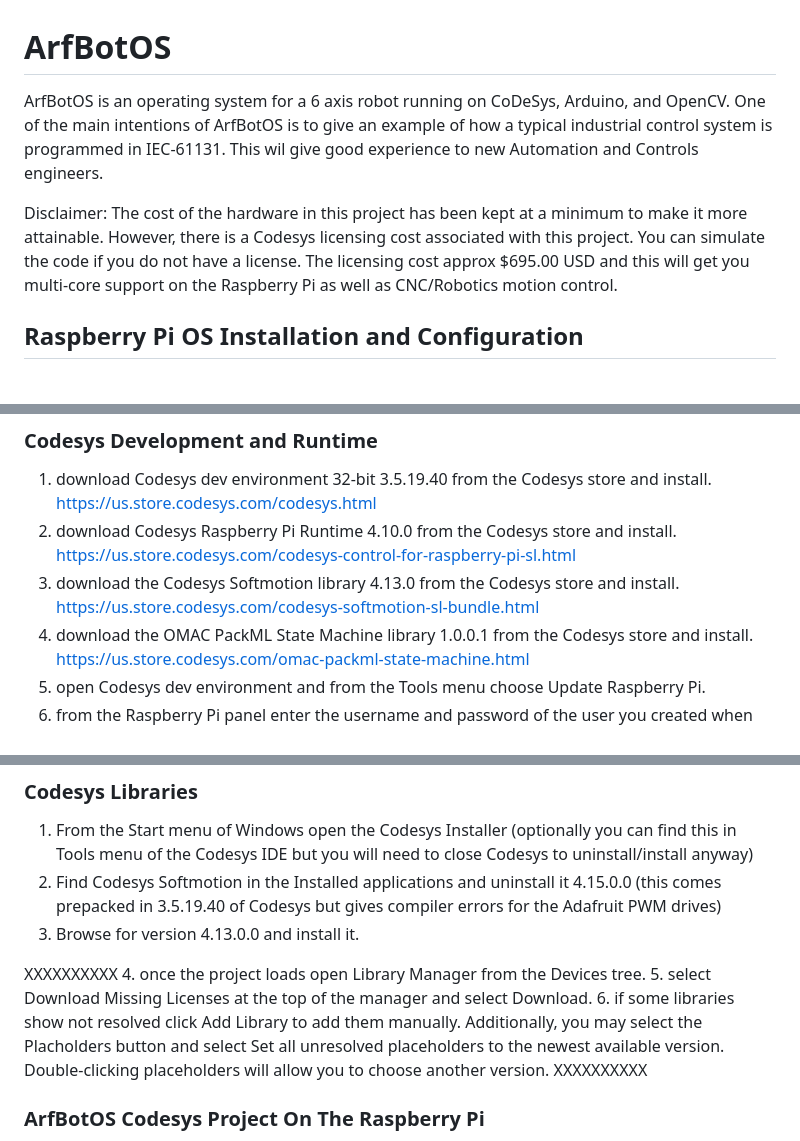
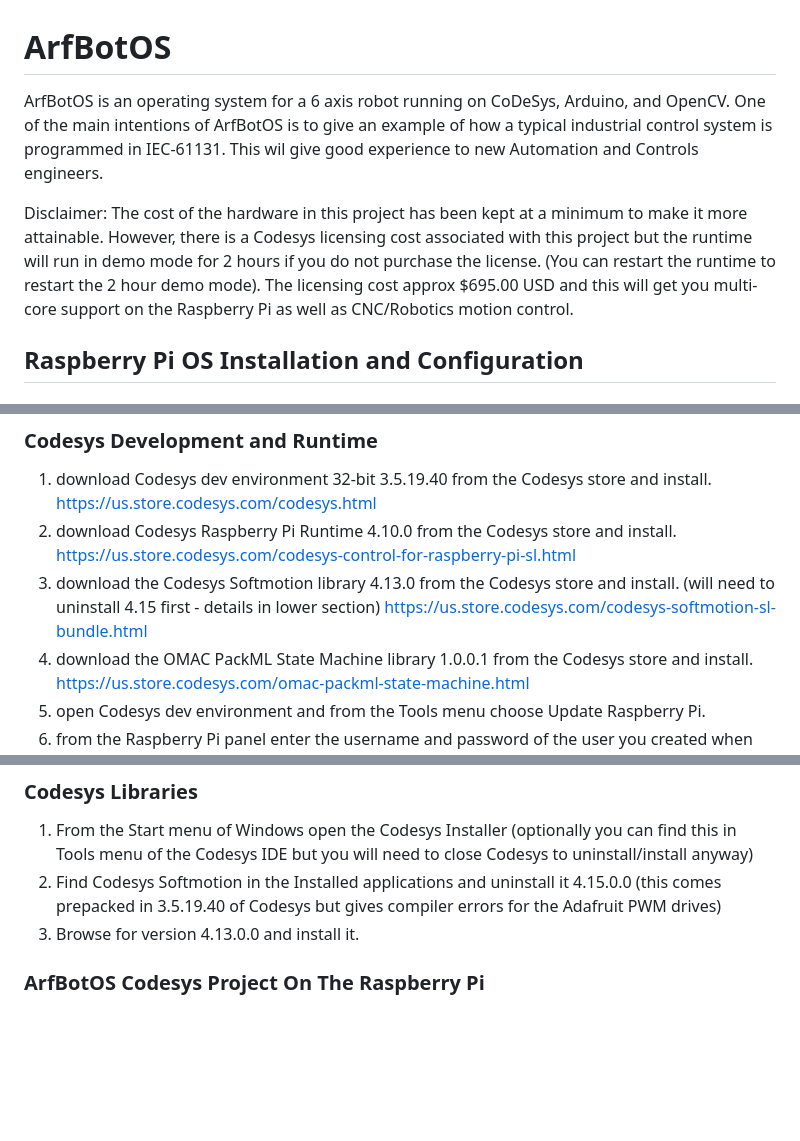
Before and after one commit to dalethomas81/ArfBotOS, a Markdown page: README.md, 3 parts joined by grey strips. Rendered like a GitHub page; blank space fills up the shorter version.

```diff
--- a/README.md
+++ b/README.md
@@ -1,7 +1,7 @@
 # ArfBotOS
- ArfBotOS is an operating system for a 6 axis robot running on CoDeSys, Arduino, and OpenCV. One of the main intentions of ArfBotOS is to give an example of how a typical industrial control system is programmed in IEC-61131. This wil give good experience to new Automation and Controls engineers.
+ArfBotOS is an operating system for a 6 axis robot running on CoDeSys, Arduino, and OpenCV. One of the main intentions of ArfBotOS is to give an example of how a typical industrial control system is programmed in IEC-61131. This wil give good experience to new Automation and Controls engineers.
 
- Disclaimer: The cost of the hardware in this project has been kept at a minimum to make it more attainable. However, there is a Codesys licensing cost associated with this project. You can simulate the code if you do not have a license. The licensing cost approx $695.00 USD and this will get you multi-core support on the Raspberry Pi as well as CNC/Robotics motion control.
+Disclaimer: The cost of the hardware in this project has been kept at a minimum to make it more attainable. However, there is a Codesys licensing cost associated with this project but the runtime will run in demo mode for 2 hours if you do not purchase the license. (You can restart the runtime to restart the 2 hour demo mode). The licensing cost approx $695.00 USD and this will get you multi-core support on the Raspberry Pi as well as CNC/Robotics motion control.
 
 ## Raspberry Pi OS Installation and Configuration
 #### Needed:
@@ -195,7 +195,7 @@ WantedBy=multi-user.target
 ### Codesys Development and Runtime
 1. download Codesys dev environment 32-bit 3.5.19.40 from the Codesys store and install. https://us.store.codesys.com/codesys.html
 2. download Codesys Raspberry Pi Runtime 4.10.0 from the Codesys store and install. https://us.store.codesys.com/codesys-control-for-raspberry-pi-sl.html
-3. download the Codesys Softmotion library 4.13.0 from the Codesys store and install. https://us.store.codesys.com/codesys-softmotion-sl-bundle.html
+3. download the Codesys Softmotion library 4.13.0 from the Codesys store and install. (will need to uninstall 4.15 first - details in lower section) https://us.store.codesys.com/codesys-softmotion-sl-bundle.html
 4. download the OMAC PackML State Machine library 1.0.0.1 from the Codesys store and install. https://us.store.codesys.com/omac-packml-state-machine.html
 5. open Codesys dev environment and from the Tools menu choose Update Raspberry Pi.
 6. from the Raspberry Pi panel enter the username and password of the user you created when you imaged the Raspberry Pi.
@@ -208,12 +208,6 @@ WantedBy=multi-user.target
 1. From the Start menu of Windows open the Codesys Installer (optionally you can find this in Tools menu of the Codesys IDE but you will need to close Codesys to uninstall/install anyway)
 2. Find Codesys Softmotion in the Installed applications and uninstall it 4.15.0.0 (this comes prepacked in 3.5.19.40 of Codesys but gives compiler errors for the Adafruit PWM drives)
 3. Browse for version 4.13.0.0 and install it.
-
-XXXXXXXXXX
-4. once the project loads open Library Manager from the Devices tree.
-5. select Download Missing Licenses at the top of the manager and select Download.
-6. if some libraries show not resolved click Add Library to add them manually. Additionally, you may select the Placholders button and select Set all unresolved placeholders to the newest available version. Double-clicking placeholders will allow you to choose another version.
-XXXXXXXXXX
 
 ### ArfBotOS Codesys Project On The Raspberry Pi
 1. open ArfBot.project in Codesys from `ArfBot\Codesys` (if prompted to update any libraries select 'Do Not Update' for each selection unless you know what you are doing)
```
Also changed, not shown: other parts of README.md (+1 -0 lines).
